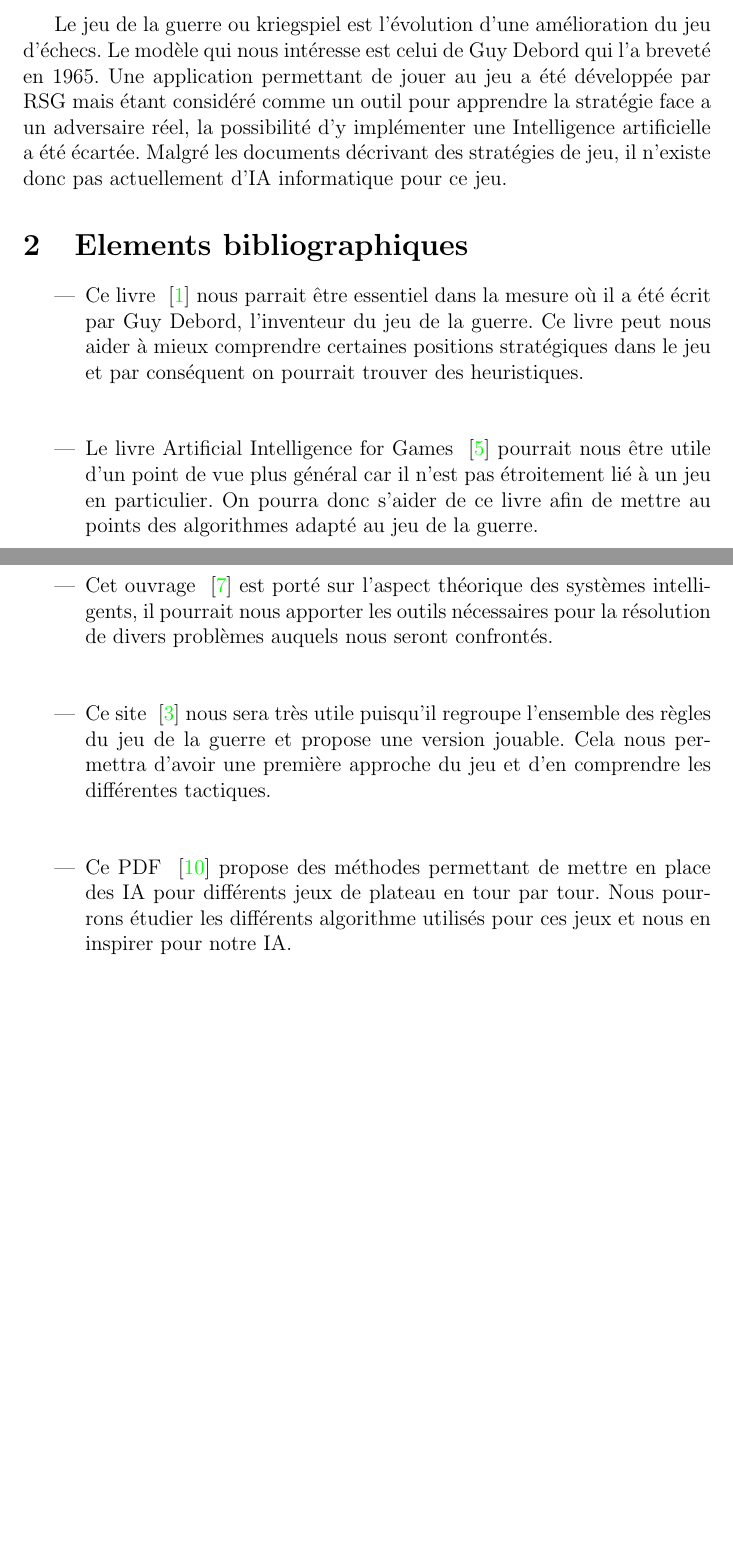
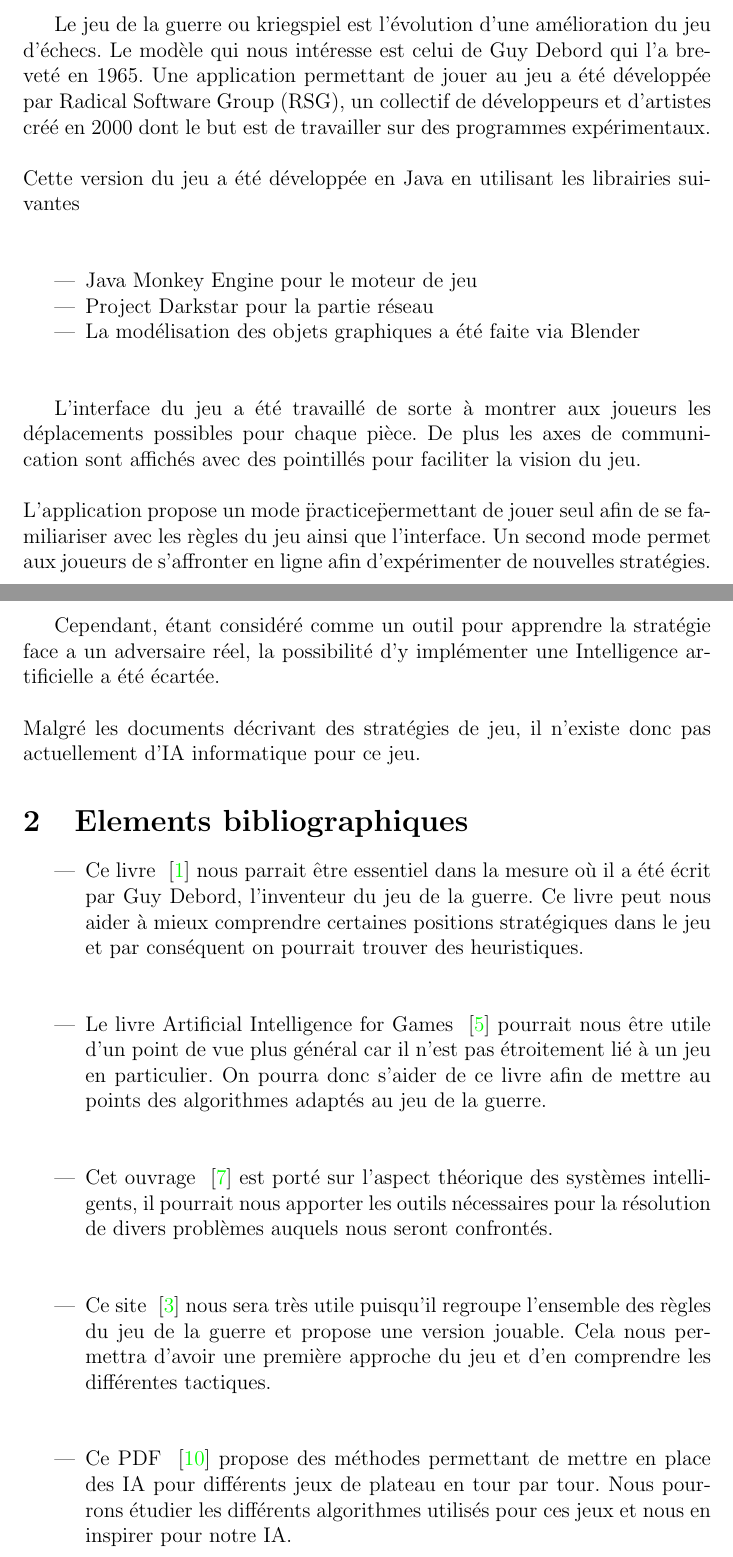
Before and after one commit to Kriegspiel-Team/Kriegspiel, a LaTeX document (doc/biblio.tex): two parts of pages 1 and 2 of 4, joined at a grey line, cut so that both start at the same text, the shorter picture padded with empty space. Compiled offline with pdfLaTeX.

Commit message:
Modification de l'analyse de l'existant

```diff
--- a/doc/biblio.tex
+++ b/doc/biblio.tex
@@ -12,10 +12,25 @@
 
 \section{Etude de l'existant}
 
-Le jeu de la guerre ou kriegspiel est l'évolution d'une amélioration du jeu d'échecs.
-Le modèle qui nous intéresse est celui de Guy Debord qui l'a breveté en 1965.
-Une application permettant de jouer au jeu a été développée par RSG mais étant considéré comme un outil pour apprendre la stratégie face a un adversaire réel, la possibilité d'y implémenter une Intelligence artificielle a été écartée.
-Malgré les documents décrivant des stratégies de jeu, il n'existe donc pas actuellement d'IA informatique pour ce jeu.
+	Le jeu de la guerre ou kriegspiel est l'évolution d'une amélioration du jeu d'échecs.
+	Le modèle qui nous intéresse est celui de Guy Debord qui l'a breveté en 1965.
+	Une application permettant de jouer au jeu a été développée par Radical Software Group (RSG), un collectif de développeurs et d'artistes créé en 2000 dont le but est de travailler sur des programmes expérimentaux.\\[1\baselineskip]
+	Cette version du jeu a été développée en Java en utilisant les librairies suivantes\\[1\baselineskip]
+
+	\begin{itemize}
+		\item Java Monkey Engine pour le moteur de jeu
+		\item Project Darkstar pour la partie réseau
+		\item La modélisation des objets graphiques a été faite via Blender\\[1\baselineskip]
+	\end{itemize}
+
+	L'interface du jeu a été travaillé de sorte à montrer aux joueurs les déplacements possibles pour chaque pièce. De plus les axes de communication sont affichés avec des pointillés pour faciliter la vision du jeu.\\[1\baselineskip]
+	L'application propose un mode \"practice\" permettant de jouer seul afin de se familiariser avec les règles du jeu ainsi que l'interface.
+	Un second mode permet aux joueurs de s'affronter en ligne afin d'expérimenter de nouvelles stratégies.\\[1\baselineskip]
+
+	Cependant, étant considéré comme un outil pour apprendre la stratégie face a un adversaire réel, la possibilité d'y implémenter une Intelligence artificielle a été écartée.\\[1\baselineskip]
+	Malgré les documents décrivant des stratégies de jeu, il n'existe donc pas actuellement d'IA informatique pour ce jeu.
+
+
 
 
 \section{Elements bibliographiques}
@@ -23,13 +38,13 @@ Malgré les documents décrivant des stratégies de jeu, il n'existe donc pas ac
 \item Ce livre ~\cite{ref1} nous parrait être essentiel dans la mesure où il a été écrit par Guy Debord, l'inventeur du jeu de la guerre. Ce livre peut nous aider à mieux comprendre certaines positions stratégiques dans le jeu et par conséquent on pourrait trouver des heuristiques.
 \\[1\baselineskip]
 
-\item Le livre Artificial Intelligence for Games ~\cite{ref2} pourrait nous être utile d'un point de vue plus général car il n'est pas étroitement lié à un jeu en particulier. On pourra donc s'aider de ce livre afin de mettre au points des algorithmes adapté au jeu de la guerre.\\[1\baselineskip]
+\item Le livre Artificial Intelligence for Games ~\cite{ref2} pourrait nous être utile d'un point de vue plus général car il n'est pas étroitement lié à un jeu en particulier. On pourra donc s'aider de ce livre afin de mettre au points des algorithmes adaptés au jeu de la guerre.\\[1\baselineskip]
 
 \item Cet ouvrage ~\cite{ref3} est porté sur l'aspect théorique des systèmes intelligents, il pourrait nous apporter les outils nécessaires pour la résolution de divers problèmes auquels nous seront confrontés.\\[1\baselineskip]
 
 \item Ce site ~\cite{ref4} nous sera très utile puisqu'il regroupe l'ensemble des règles du jeu de la guerre et propose une version jouable. Cela nous permettra d'avoir une première approche du jeu et d'en comprendre les différentes tactiques.\\[1\baselineskip]
 
-\item Ce PDF ~\cite{ref5} propose des méthodes permettant de mettre en place des IA pour différents jeux de plateau en tour par tour. Nous pourrons étudier les différents algorithme utilisés pour ces jeux et nous en inspirer pour notre IA.\\[1\baselineskip]
+\item Ce PDF ~\cite{ref5} propose des méthodes permettant de mettre en place des IA pour différents jeux de plateau en tour par tour. Nous pourrons étudier les différents algorithmes utilisés pour ces jeux et nous en inspirer pour notre IA.\\[1\baselineskip]
 
 \item Cet article ~\cite{ref6} aborde différentes approches pour concevoir une intelligence artificielle de jeu vidéo. La 3eme partie parle notamment de la conception d'une "IA tactique et stratégique".\\[1\baselineskip]
 
```
